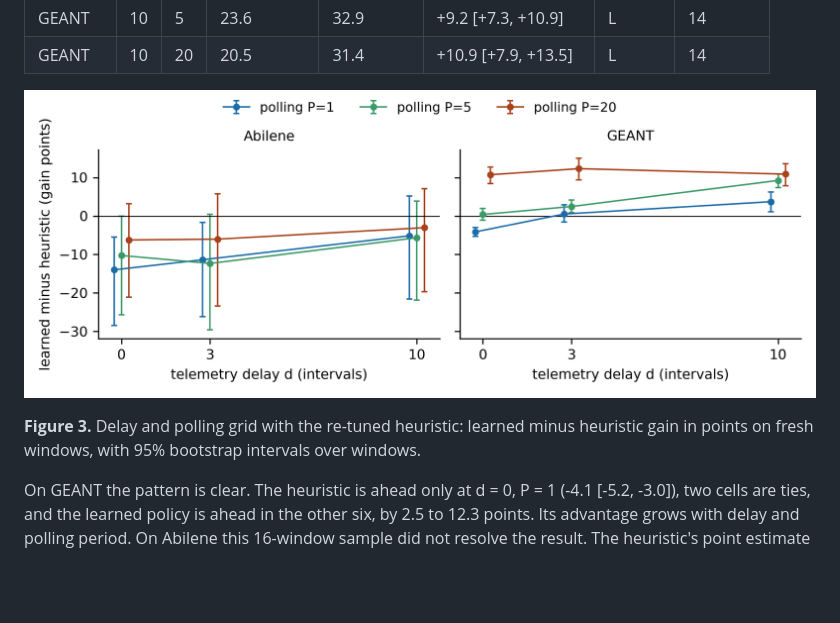
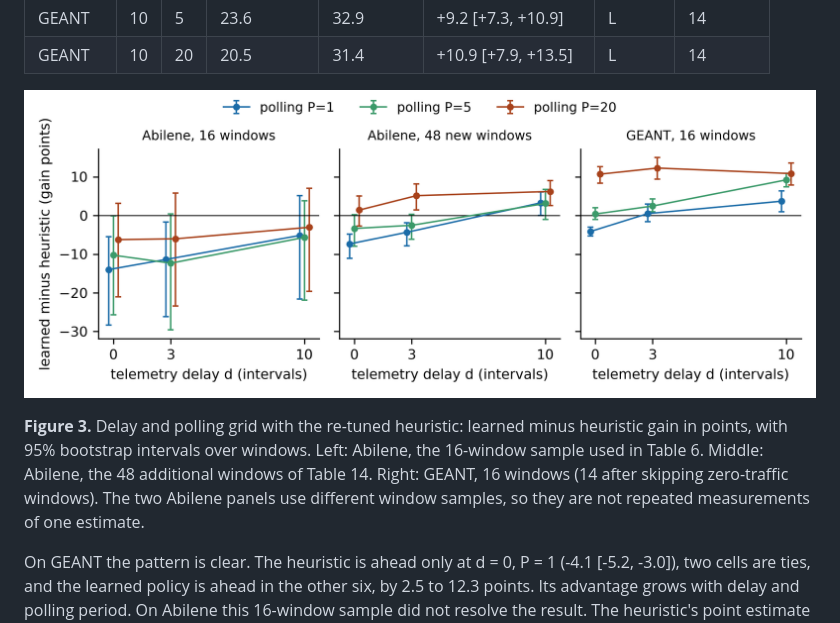
Before and after one commit to Starmarine06/stale-but-safe-te, a Markdown page: paper/paper.md, the part around the change. Drawn GitHub-style; pictures changed too: paper/figures/fig3_delay.png; blank space fills up the shorter version.

Commit message:
Fig. 3: add 48-window Abilene panel beside the 16-window sample; caption states sample sizes

```diff
--- a/paper/paper.md
+++ b/paper/paper.md
@@ -262,7 +262,7 @@ The heuristic is ahead in 5 of 18 real-trace cells (Abilene with d at most 3 and
 
 ![Figure 3](figures/fig3_delay.png)
 
-**Figure 3.** Delay and polling grid with the re-tuned heuristic: learned minus heuristic gain in points on fresh windows, with 95% bootstrap intervals over windows.
+**Figure 3.** Delay and polling grid with the re-tuned heuristic: learned minus heuristic gain in points, with 95% bootstrap intervals over windows. Left: Abilene, the 16-window sample used in Table 6. Middle: Abilene, the 48 additional windows of Table 14. Right: GEANT, 16 windows (14 after skipping zero-traffic windows). The two Abilene panels use different window samples, so they are not repeated measurements of one estimate.
 
 On GEANT the pattern is clear. The heuristic is ahead only at d = 0, P = 1 (-4.1 [-5.2, -3.0]), two cells are ties, and the learned policy is ahead in the other six, by 2.5 to 12.3 points. Its advantage grows with delay and polling period. On Abilene this 16-window sample did not resolve the result. The heuristic's point estimate is ahead in all nine cells, by 3.0 to 14.0 points, the interval excludes zero in three cells (heuristic ahead) and includes zero in six, and the interval half-widths are 10 to 15 points. We therefore ran 48 further windows (Table 14). The tuner saw only synthetic graphs and never a real trace or evaluation window.
 
```
Also changed, not shown: 8 other files.
